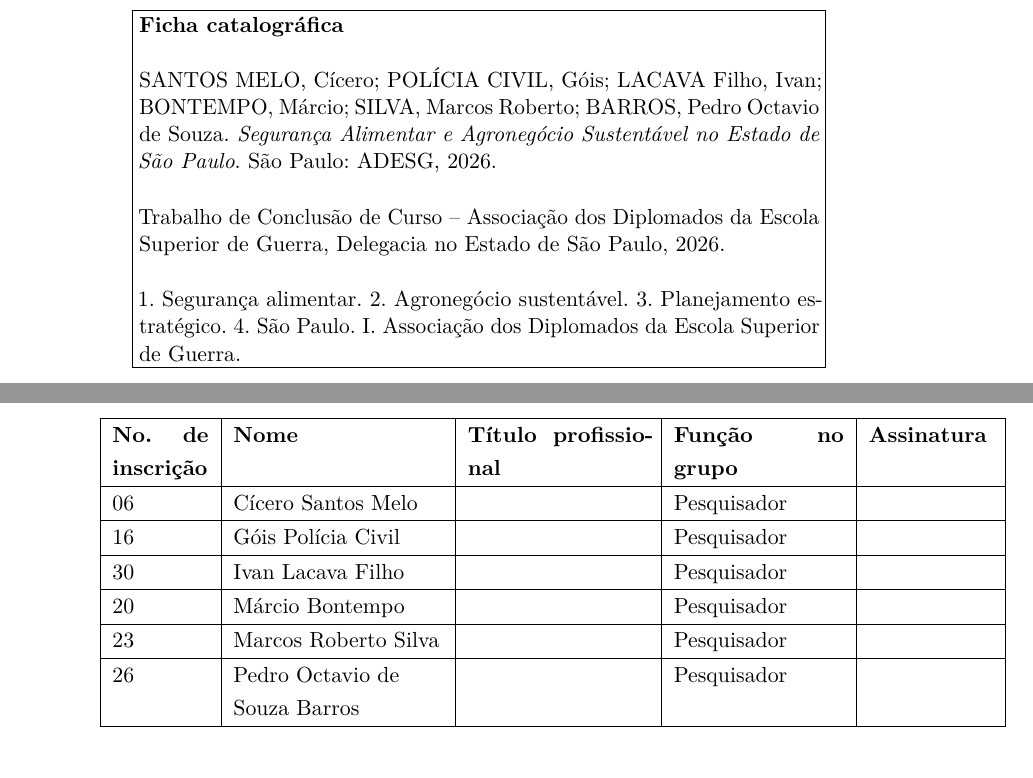
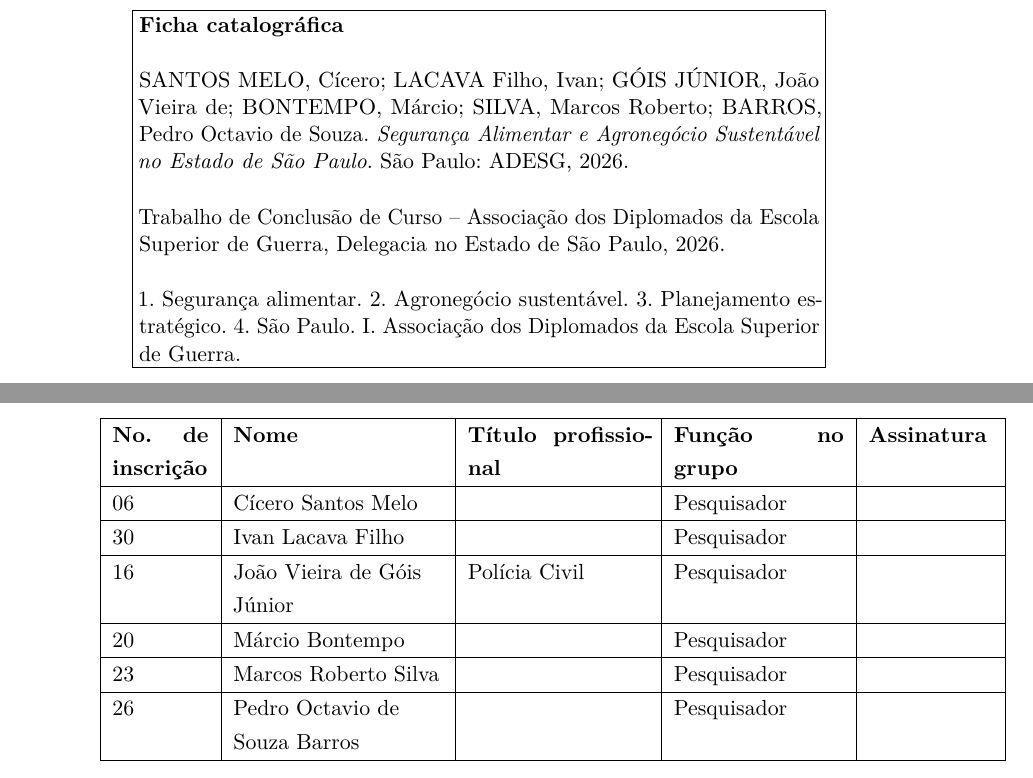
Before and after one commit to marcosrobertosilva/tcc-adesg, a LaTeX thesis (doc/tcc-grupo3-charlie.tex): two parts of pages 3 and 26 of 26, joined at a grey line, cut so that both start at the same text. Compiled offline with pdfLaTeX.

Commit message:
Updated name of Góis

```diff
--- a/doc/tcc-grupo3-charlie.tex
+++ b/doc/tcc-grupo3-charlie.tex
@@ -74,7 +74,7 @@
 % Informações de dados para CAPA e FOLHA DE ROSTO
 % ---
 \titulo{Segurança Alimentar e Agronegócio Sustentável no Estado de São Paulo}
-\autor{Cícero Santos Melo \\ Góis Polícia Civil \\ Ivan Lacava Filho \\ Márcio Bontempo \\ Marcos Roberto Silva \\ Pedro Octavio de Souza Barros}
+\autor{Cícero Santos Melo \\ Ivan Lacava Filho \\ João Vieira de Góis Júnior \\ Márcio Bontempo \\ Marcos Roberto Silva \\ Pedro Octavio de Souza Barros}
 \local{São Paulo}
 \data{2026}
 \instituicao{%
@@ -176,7 +176,7 @@
 
 \vspace{0.5cm}
 
-SANTOS MELO, Cícero; POLÍCIA CIVIL, Góis; LACAVA Filho, Ivan;
+SANTOS MELO, Cícero; LACAVA Filho, Ivan; GÓIS JÚNIOR, João Vieira de;
 BONTEMPO, Márcio; SILVA, Marcos Roberto; BARROS, Pedro Octavio de Souza.
 \textit{Segurança Alimentar e Agronegócio Sustentável no Estado de São Paulo}.
 São Paulo: ADESG, 2026.
@@ -920,9 +920,9 @@
 \hline
 06 & Cícero Santos Melo & & Pesquisador & \\
 \hline
-16 & Góis Polícia Civil & & Pesquisador & \\
+30 & Ivan Lacava Filho & & Pesquisador & \\
 \hline
-30 & Ivan Lacava Filho & & Pesquisador & \\
+16 & João Vieira de Góis Júnior & Polícia Civil & Pesquisador & \\
 \hline
 20 & Márcio Bontempo & & Pesquisador & \\
 \hline
```
Also changed, not shown: doc/tcc-grupo3-charlie.pdf.
